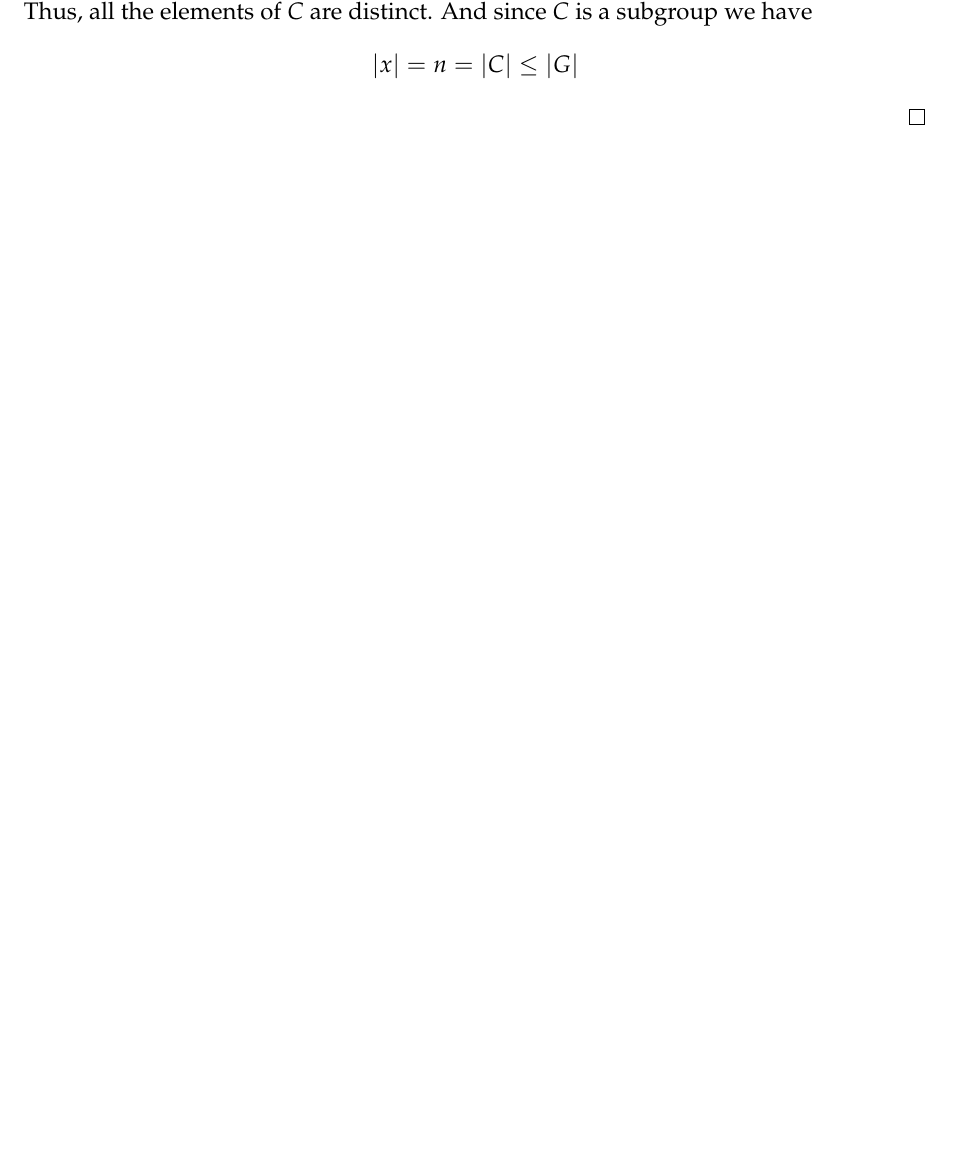
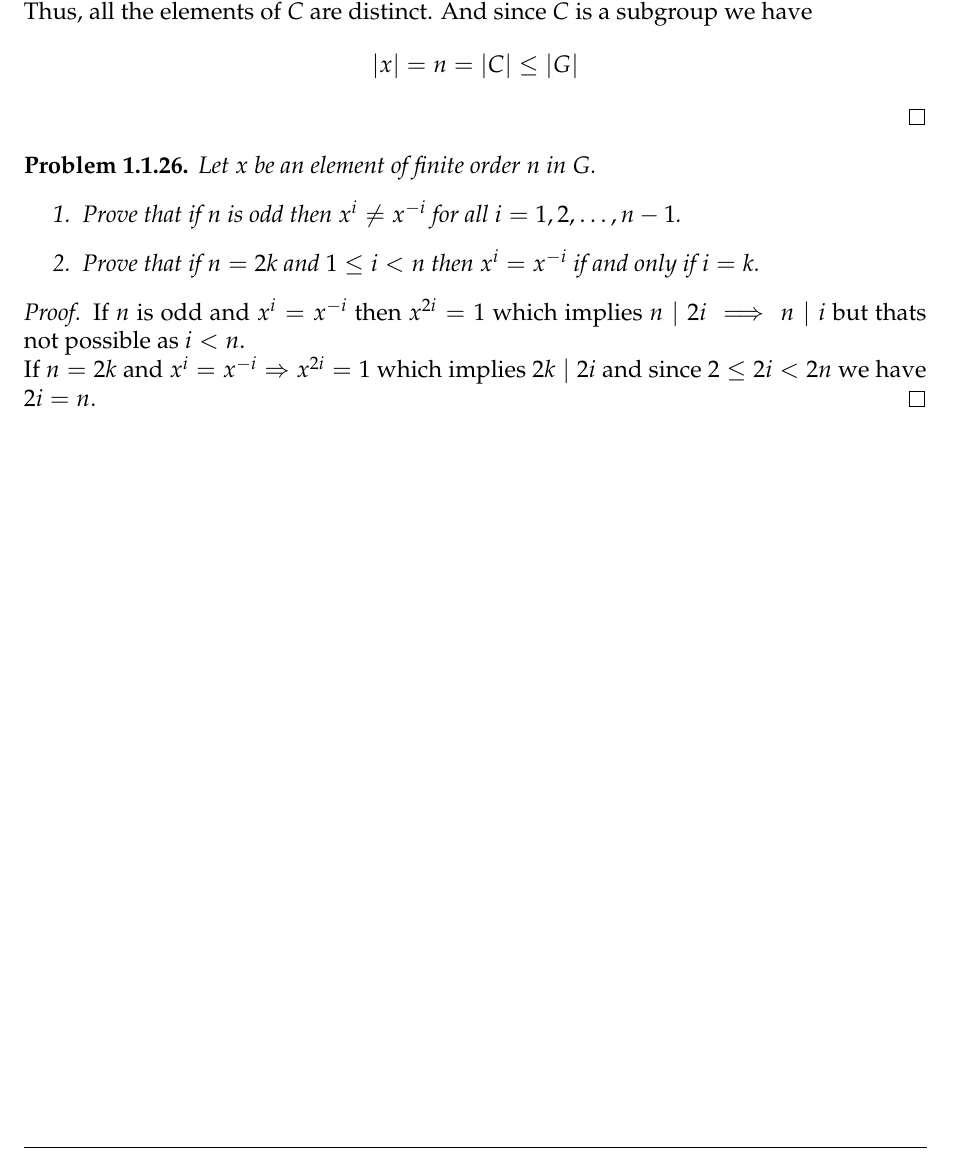
Before and after one commit to baskrki/Project1007, a LaTeX book (Group Theory/main.tex, which reads Group Theory/chapter/introduction.tex): part of page 9 of 9, cut so that both start at the same text, the shorter picture padded with empty space. Compiled offline with pdfLaTeX.

Commit message:
added a problem

```diff
--- a/Group Theory/chapter/introduction.tex
+++ b/Group Theory/chapter/introduction.tex
@@ -351,3 +351,18 @@
     And since $C$ is a subgroup we have
     \[ |x|=n=|C| \le |G| \]
 \end{proof}
+
+\begin{problem}
+    Let $x$ be an element of finite order $n$ in $G$.
+    \begin{enumerate}
+        \item Prove that if $n$ is odd then $x^i \neq x^{-i}$ for all $i = 1, 2, \dots, n-1$.
+        \item Prove that if $n = 2k$ and $1 \le i < n$ then $x^i = x^{-i}$ if and only if $i = k$.
+    \end{enumerate}
+\end{problem}
+
+\begin{proof}
+    If $n$ is odd and $x^{i} = x^{-i}$ then $x^{2i}=1$ which implies $n \mid 2i \implies n \mid i$
+    but thats not possible as $i < n$.
+
+    If $n=2k$ and $x^{i}=x^{-i} \Rightarrow x^{2i}=1$ which implies $2k \mid 2i$ and since $2 \le 2i < 2n$ we have $2i=n$.
+\end{proof}
```
Also changed, not shown: Group Theory/main.pdf.
